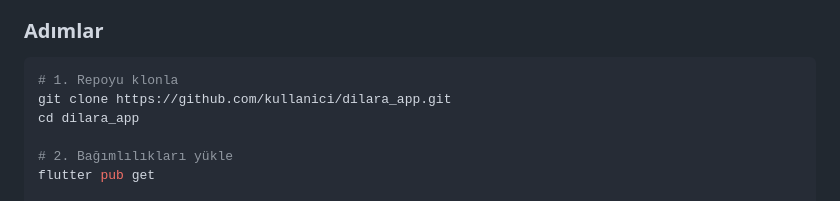
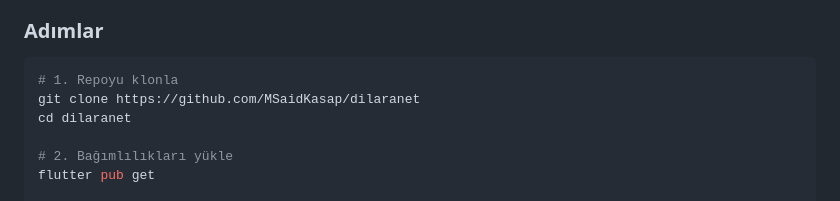
Before and after one commit to MSaidKasap/dilaranet, a Markdown page: README.md, the part around the change. Drawn GitHub-style.

````diff
--- a/README.md
+++ b/README.md
@@ -43,8 +43,8 @@ Flutter tabanlı kapsamlı İslami içerik uygulaması. WordPress'ten dinamik i
 
 ```bash
 # 1. Repoyu klonla
-git clone https://github.com/kullanici/dilara_app.git
-cd dilara_app
+git clone https://github.com/MSaidKasap/dilaranet
+cd dilaranet
 
 # 2. Bağımlılıkları yükle
 flutter pub get
````
